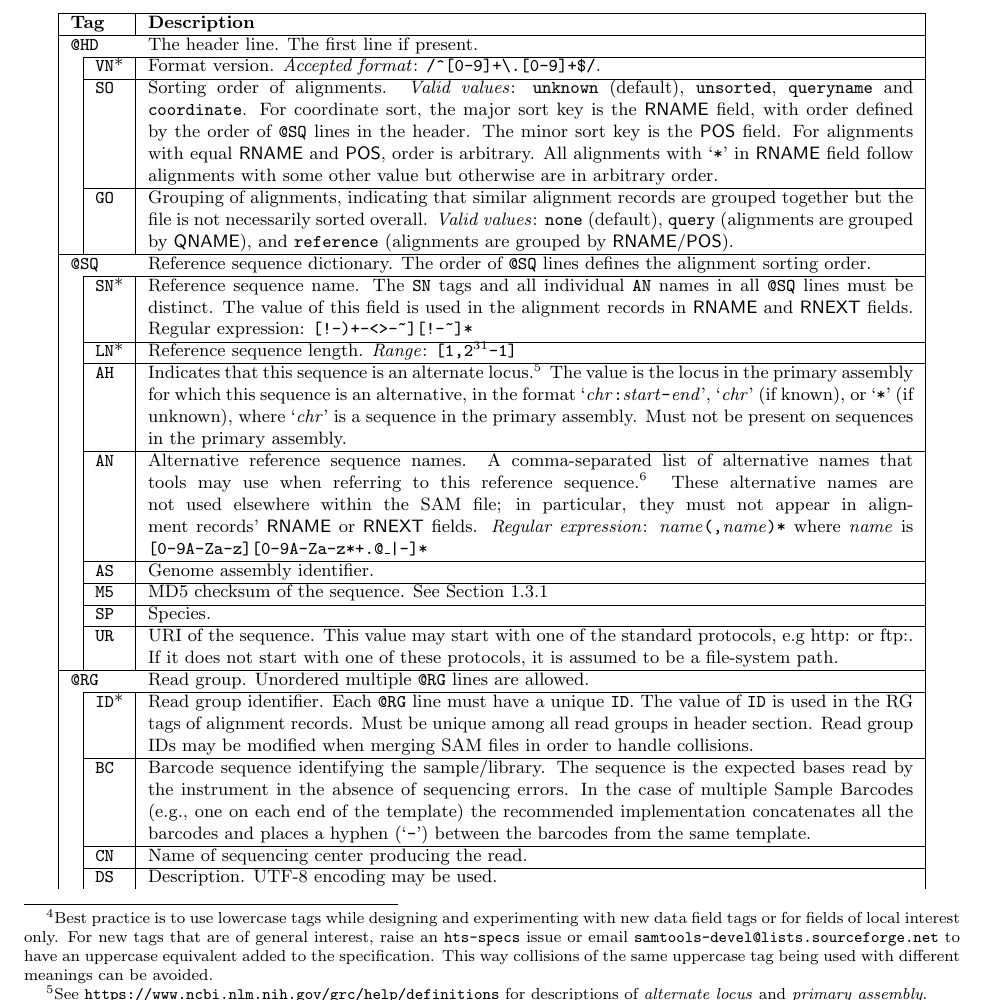
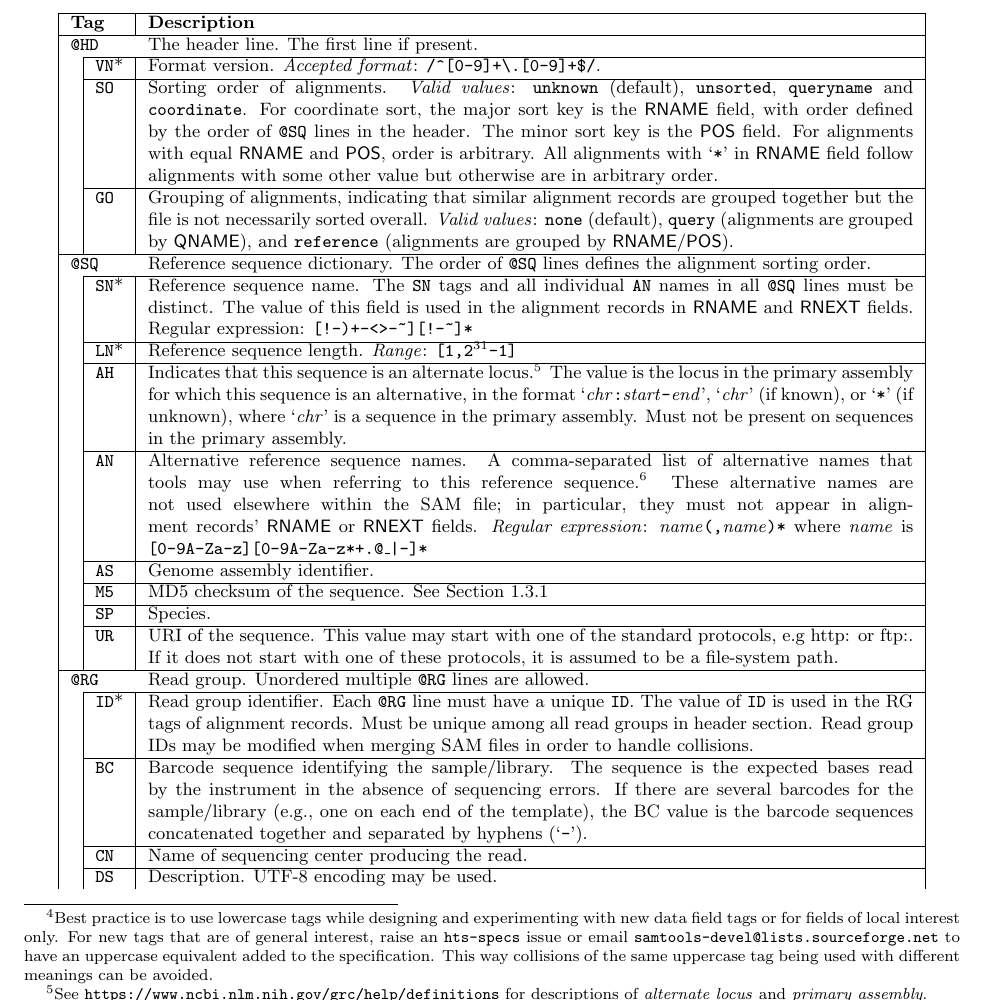
Before and after one commit to samtools/hts-specs, a LaTeX document (SAMv1.tex): part of page 4 of 20, cut so that both start at the same text. Compiled offline with pdfLaTeX.

Commit message:
Address comment about hyphens

```diff
--- a/SAMv1.tex
+++ b/SAMv1.tex
@@ -257,7 +257,7 @@ where \emph{name} is {\tt [0-9A-Za-z][0-9A-Za-z*+.@\_|-]*}\\\cline{2-3}
   is used in the RG tags of alignment records. Must be unique among all read groups in header section.  Read group IDs may be modified when merging SAM files in order to handle collisions.\\\cline{2-3}
   & {\tt BC} & Barcode sequence identifying the sample/library.
   The sequence is the expected bases read by the instrument in the absence of sequencing errors.
-  In the case of multiple Sample Barcodes (e.g., one on each end of the template) the recommended implementation concatenates all the barcodes and places a hyphen (`{\tt -}') between the barcodes from the same template.\\\cline{2-3}
+  If there are several barcodes for the sample/library (e.g., one on each end of the template), the BC value is the barcode sequences concatenated together and separated by hyphens (`{\tt -}').\\\cline{2-3}
   & {\tt CN} & Name of sequencing center producing the read.\\\cline{2-3}
   & {\tt DS} & Description.  UTF-8 encoding may be used.\\\cline{2-3}
   & {\tt DT} & Date the run was produced (ISO8601 date or date/time).\\\cline{2-3}
```
